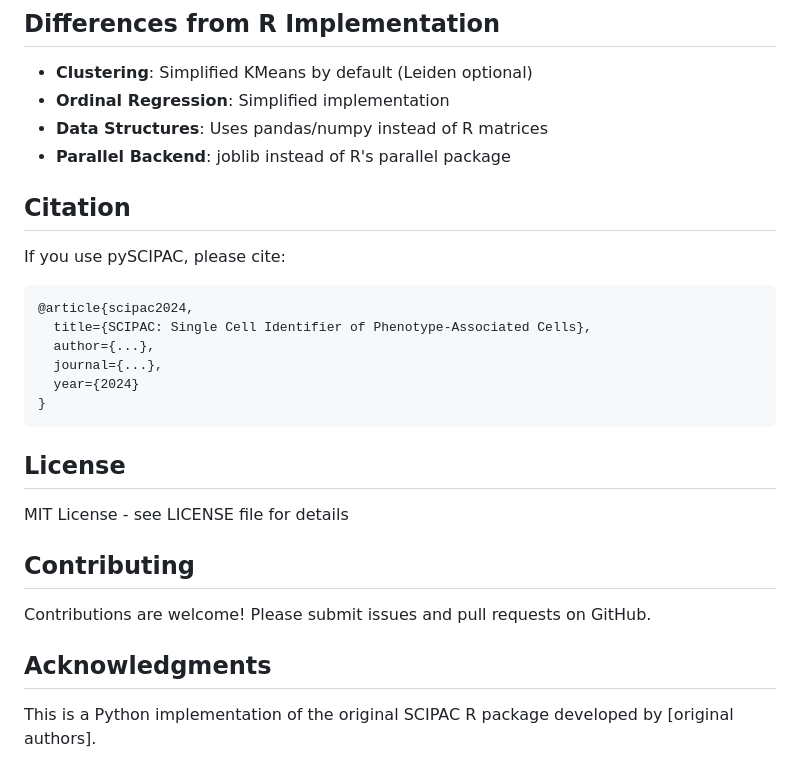
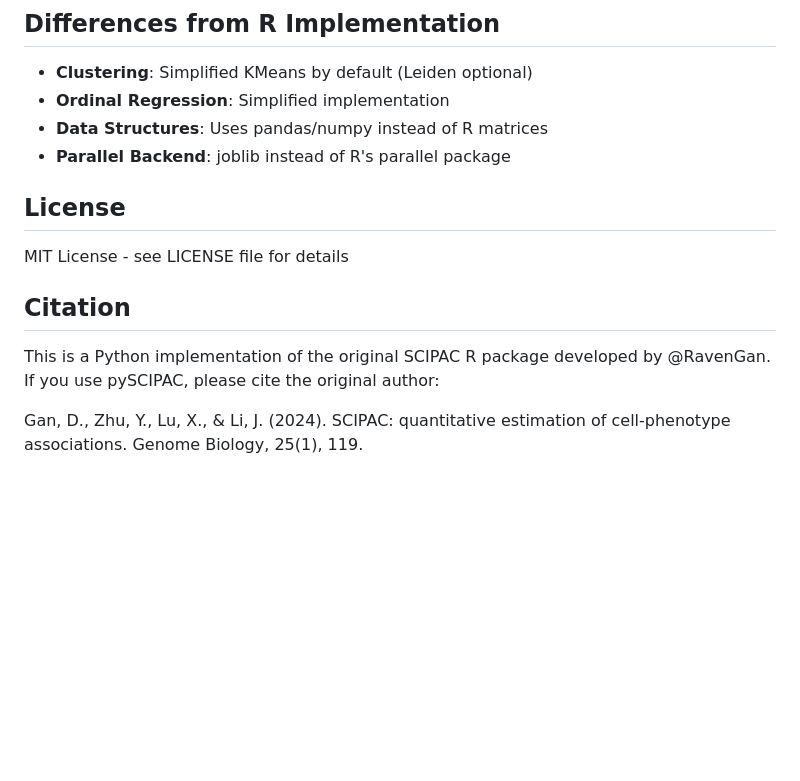
Before and after one commit to mianaz/pySCIPAC, a Markdown page: README.md, the part around the change. Drawn GitHub-style; blank space fills up the shorter version.

````diff
--- a/README.md
+++ b/README.md
@@ -153,27 +153,13 @@ SCIPAC returns a pandas DataFrame with the following columns:
 - **Data Structures**: Uses pandas/numpy instead of R matrices
 - **Parallel Backend**: joblib instead of R's parallel package
 
-## Citation
-
-If you use pySCIPAC, please cite:
-
-```bibtex
-@article{scipac2024,
-  title={SCIPAC: Single Cell Identifier of Phenotype-Associated Cells},
-  author={...},
-  journal={...},
-  year={2024}
-}
-```
 
 ## License
 
 MIT License - see LICENSE file for details
 
-## Contributing
+## Citation
 
-Contributions are welcome! Please submit issues and pull requests on GitHub.
+This is a Python implementation of the original SCIPAC R package developed by @RavenGan. If you use pySCIPAC, please cite the original author:
 
-## Acknowledgments
-
-This is a Python implementation of the original SCIPAC R package developed by [original authors].
+Gan, D., Zhu, Y., Lu, X., & Li, J. (2024). SCIPAC: quantitative estimation of cell-phenotype associations. Genome Biology, 25(1), 119.
````
